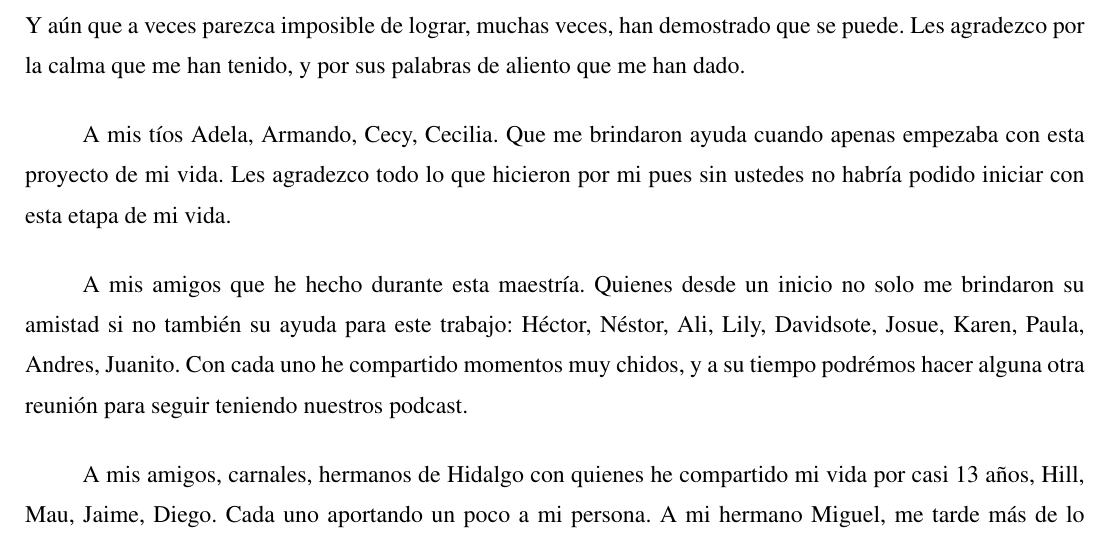
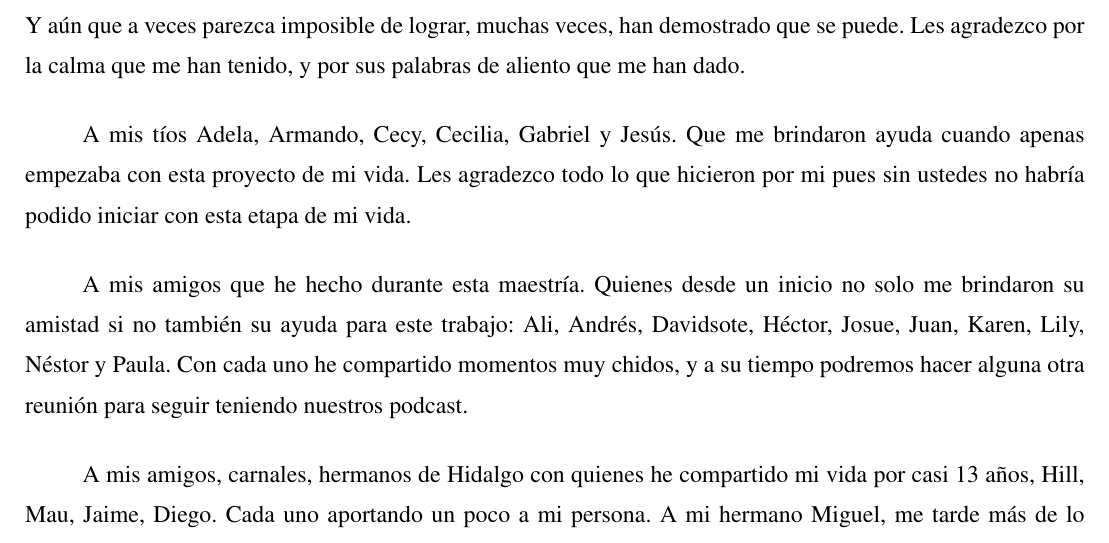
Before and after one commit to zarivan/tesisMaestria, a LaTeX thesis (TesisIvan.tex, which reads Anterior/Agradecimientos.tex): part of page 4 of 76, cut so that both start at the same text. Compiled offline with pdfLaTeX.

Commit message:
Copia Tesis para enviar con documentación

```diff
--- a/Anterior/Agradecimientos.tex
+++ b/Anterior/Agradecimientos.tex
@@ -9,10 +9,10 @@ A mi padre te agradezco que siempre me has apoyado en mis decisiones. Tal vez no
 A mis hermanos, David y Brenda. Se que cada uno de ustedes tiene un plan de vida, el cual deben seguir. Y aún que a veces parezca imposible de lograr, muchas veces, han demostrado que se puede. Les agradezco por la calma que me han tenido, y por sus palabras de aliento que me han dado.
 \vspace{0.5cm}
 
-A mis tíos Adela, Armando, Cecy, Cecilia. Que me brindaron ayuda cuando apenas empezaba con esta proyecto de mi vida. Les agradezco todo lo que hicieron por mi pues sin ustedes no habría podido iniciar con esta etapa de mi vida.
+A mis tíos Adela, Armando, Cecy, Cecilia, Gabriel y Jesús. Que me brindaron ayuda cuando apenas empezaba con esta proyecto de mi vida. Les agradezco todo lo que hicieron por mi pues sin ustedes no habría podido iniciar con esta etapa de mi vida.
 \vspace{0.5cm}
 
-A mis amigos que he hecho durante esta maestría. Quienes desde un inicio no solo me brindaron su amistad si no también su ayuda para este trabajo: Héctor, Néstor, Ali, Lily, Davidsote, Josue, Karen, Paula, Andres, Juanito. Con cada uno he compartido momentos muy chidos, y a su tiempo podrémos hacer alguna otra reunión para seguir teniendo nuestros podcast.
+A mis amigos que he hecho durante esta maestría. Quienes desde un inicio no solo me brindaron su amistad si no también su ayuda para este trabajo: Ali, Andrés, Davidsote, Héctor, Josue, Juan, Karen, Lily, Néstor y Paula. Con cada uno he compartido momentos muy chidos, y a su tiempo podremos hacer alguna otra reunión para seguir teniendo nuestros podcast.
 \vspace{0.5cm}
 
 A mis amigos, carnales, hermanos de Hidalgo con quienes he compartido mi vida por casi 13 años, Hill, Mau, Jaime, Diego. Cada uno aportando un poco a mi persona. A mi hermano Miguel, me tarde más de lo planeado amigo, la siguiente vez que nos veamos, podremos festejar.
```
